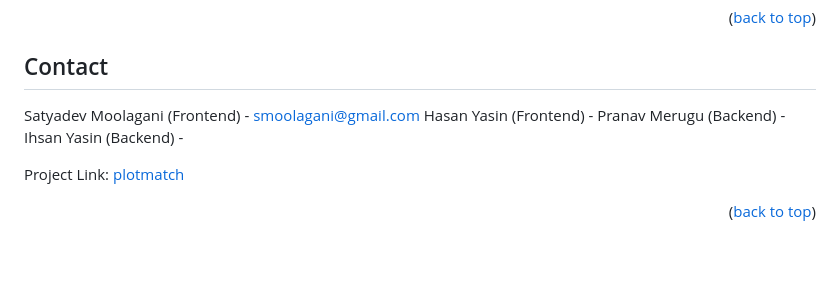
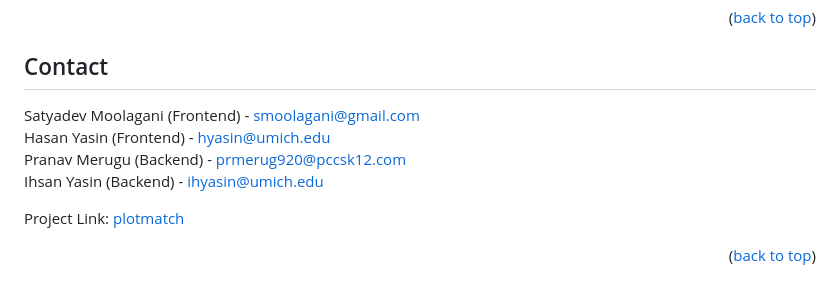
Before and after one commit to srmoola/PlotMatch-App, a Markdown page: README.md, the part around the change. Drawn GitHub-style; blank space fills up the shorter version.

```diff
--- a/README.md
+++ b/README.md
@@ -66,9 +66,12 @@ Don't forget to give the project a star! Thanks again!
 ## Contact
 
 Satyadev Moolagani (Frontend) - smoolagani@gmail.com
-Hasan Yasin (Frontend) -
-Pranav Merugu (Backend) -
-Ihsan Yasin (Backend) -
+<br>
+Hasan Yasin (Frontend) - hyasin@umich.edu
+<br>
+Pranav Merugu (Backend) - prmerug920@pccsk12.com
+<br>
+Ihsan Yasin (Backend) - ihyasin@umich.edu
 
 
 Project Link:  [plotmatch](https://plotmatchapp.netlify.app/)
```
